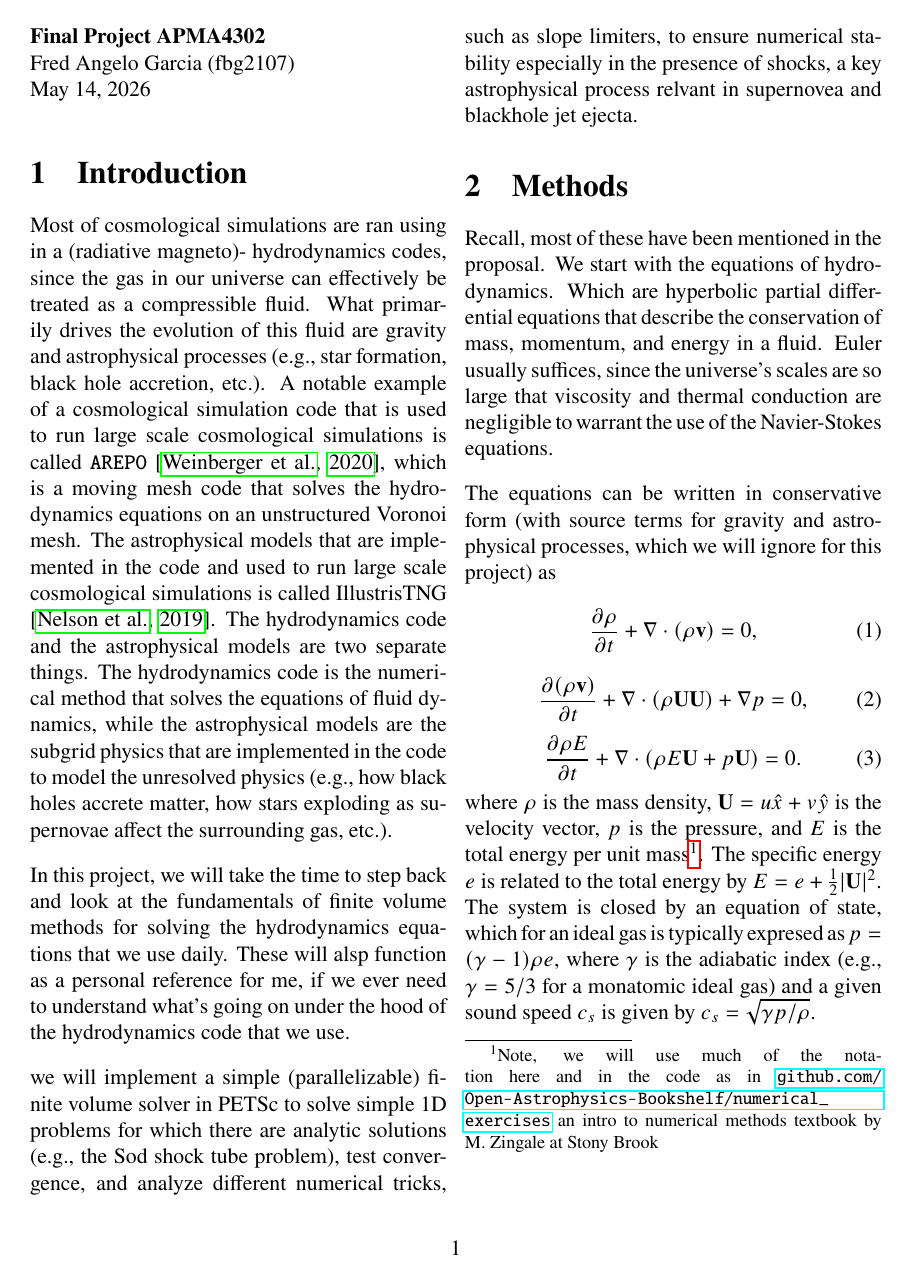
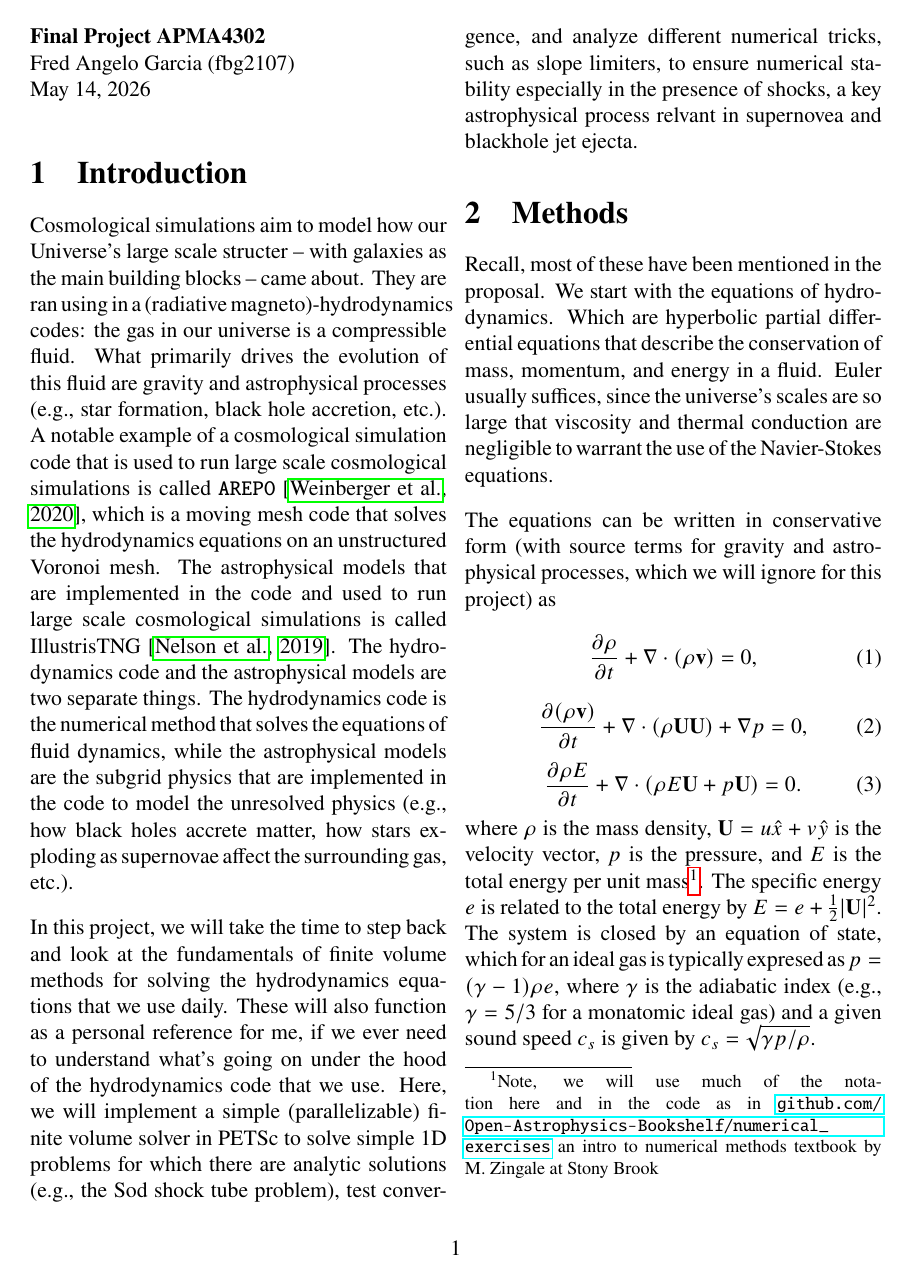
Before and after one commit to fred144/apma4302_fbg2107, a LaTeX document (project/main.tex): page 1 of 9. Compiled offline with pdfLaTeX.

Commit message:
final project

```diff
--- a/project/main.tex
+++ b/project/main.tex
@@ -15,11 +15,9 @@ Fred Angelo Garcia (fbg2107) \\
 \vspace{0.1in}
 
 \section{Introduction}
-Most of cosmological simulations are ran using in a (radiative magneto)- hydrodynamics codes, since the gas in our universe can effectively be treated as a compressible fluid. What primarily drives the evolution of this fluid are gravity and astrophysical processes (e.g., star formation, black hole accretion, etc.). A notable example of a cosmological simulation code that is used to run large scale cosmological simulations is called \texttt{AREPO} \citep{2020ApJS..248...32W}, which is a moving mesh code that solves the hydrodynamics equations on an unstructured Voronoi mesh. The astrophysical models that are implemented in the code and used to run large scale cosmological simulations is called IllustrisTNG \citep{2019ComAC...6....2N}. The hydrodynamics code and the astrophysical models are two separate things. The hydrodynamics code is the numerical method that solves the equations of fluid dynamics, while the astrophysical models are the subgrid physics that are implemented in the code to model the unresolved physics (e.g., how black holes accrete matter, how stars exploding as supernovae affect the surrounding gas, etc.).
+Cosmological simulations aim to model how our Universe's large scale structer -- with galaxies as the main building blocks -- came about. They are ran using in a (radiative magneto)-hydrodynamics codes: the gas in our universe is a compressible fluid. What primarily drives the evolution of this fluid are gravity and astrophysical processes (e.g., star formation, black hole accretion, etc.). A notable example of a cosmological simulation code that is used to run large scale cosmological simulations is called \texttt{AREPO} \citep{2020ApJS..248...32W}, which is a moving mesh code that solves the hydrodynamics equations on an unstructured Voronoi mesh. The astrophysical models that are implemented in the code and used to run large scale cosmological simulations is called IllustrisTNG \citep{2019ComAC...6....2N}. The hydrodynamics code and the astrophysical models are two separate things. The hydrodynamics code is the numerical method that solves the equations of fluid dynamics, while the astrophysical models are the subgrid physics that are implemented in the code to model the unresolved physics (e.g., how black holes accrete matter, how stars exploding as supernovae affect the surrounding gas, etc.).
 
-In this project, we will take the time to step back and look at the fundamentals of finite volume methods for solving the hydrodynamics equations that we use daily. These will alsp function as a personal reference for me, if we ever need to understand what's going on under the hood of the hydrodynamics code that we use.
-
-we will implement a simple (parallelizable) finite volume solver in PETSc to solve simple 1D problems for which there are analytic solutions (e.g., the Sod shock tube problem), test convergence, and analyze different numerical tricks, such as slope limiters, to ensure numerical stability especially in the presence of shocks, a key astrophysical process relvant in supernovea and blackhole jet ejecta.
+In this project, we will take the time to step back and look at the fundamentals of finite volume methods for solving the hydrodynamics equations that we use daily. These will also function as a personal reference for me, if we ever need to understand what's going on under the hood of the hydrodynamics code that we use. Here, we will implement a simple (parallelizable) finite volume solver in PETSc to solve simple 1D problems for which there are analytic solutions (e.g., the Sod shock tube problem), test convergence, and analyze different numerical tricks, such as slope limiters, to ensure numerical stability especially in the presence of shocks, a key astrophysical process relvant in supernovea and blackhole jet ejecta.
 
 
 
```
Also changed, not shown: project/main.pdf, 6 other files.
